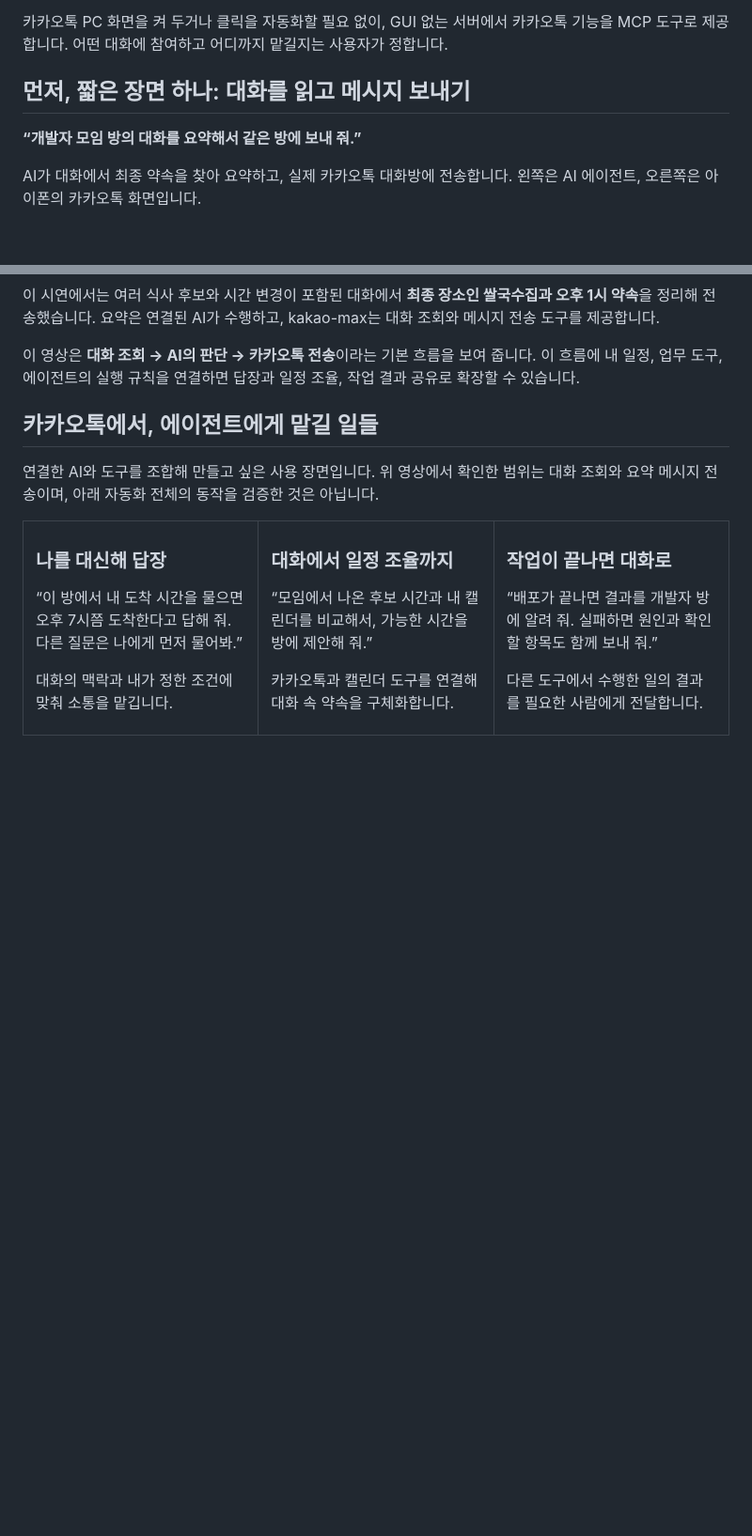
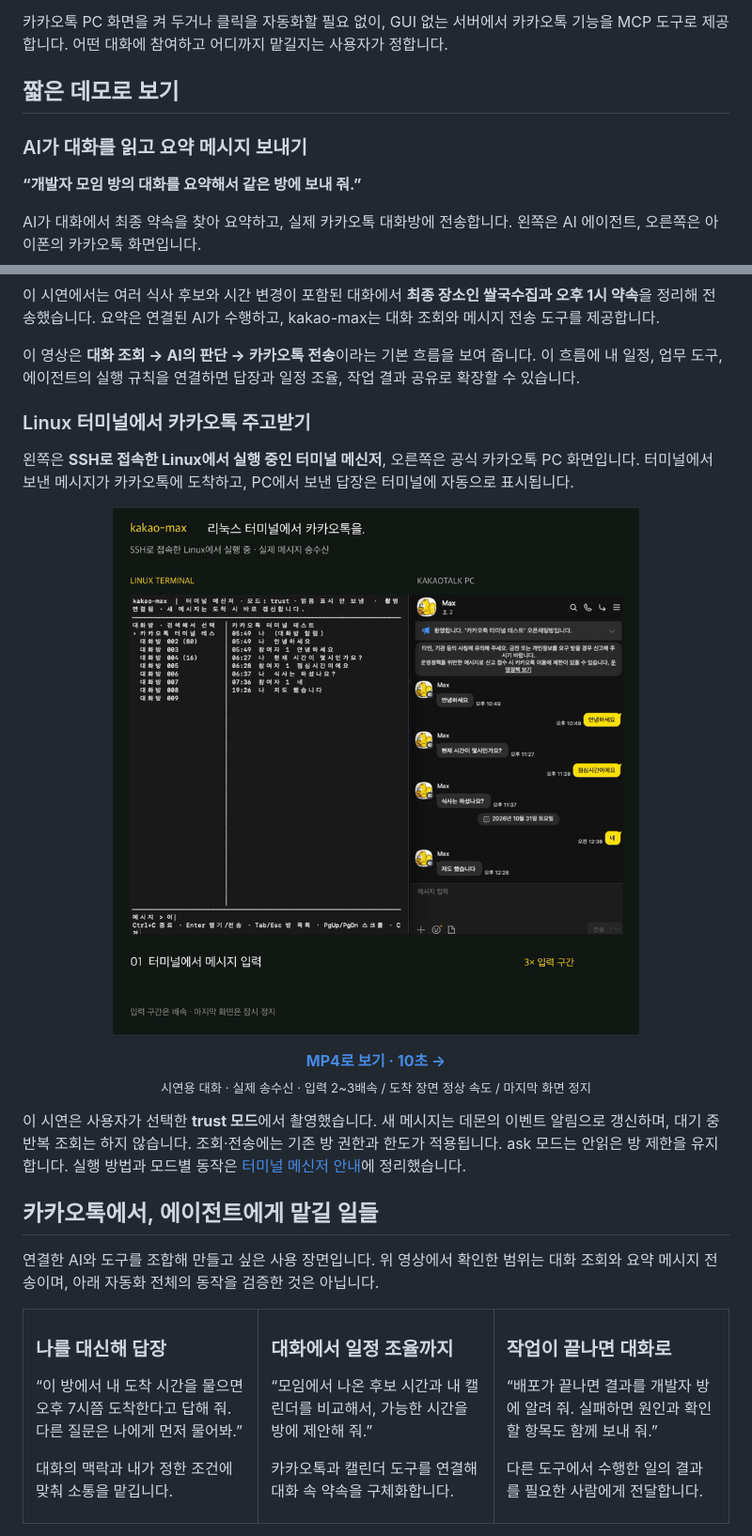
Before and after one commit to ziesski/kakao-max, a Markdown page: README.md, 2 parts joined by grey strips. Shown: that part at 94% size. GitHub-like rendering; pictures changed too: assets/demos/terminal-demo.gif (added); blank space fills up the shorter version.

Commit message:
docs: showcase Linux terminal messaging demo (#21)
Add a second README demo showing a Linux terminal sending a message to
the official KakaoTalk PC client and displaying the reply automatically.
Include a looping GIF preview and a 10-second MP4 using the same visual
style as the summary demo, with input speedups and the final held frame
disclosed.

Explain that the recording uses operator-selected trust mode, preserve
the ask-mode unread restriction, and link the terminal guide. Update the
capability matrix to distinguish real-account event delivery and TCP
recovery from fixture-only account-session recovery.

Validation: npm test, npm run typecheck, git diff --check, publication
and private-terms checks passed. The video was visually reviewed and
both media formats decode without errors. No runtime changes.

```diff
--- a/README.md
+++ b/README.md
@@ -45,7 +45,9 @@ kakao-max는 내 AI 에이전트가 카카오톡에서 **대화의 맥락을 파
 
 <a id="demo"></a>
 
-## 먼저, 짧은 장면 하나: 대화를 읽고 메시지 보내기
+## 짧은 데모로 보기
+
+### AI가 대화를 읽고 요약 메시지 보내기
 
 **“개발자 모임 방의 대화를 요약해서 같은 방에 보내 줘.”**
 
@@ -65,6 +67,23 @@ AI가 대화에서 최종 약속을 찾아 요약하고, 실제 카카오톡 대
 이 시연에서는 여러 식사 후보와 시간 변경이 포함된 대화에서 **최종 장소인 쌀국수집과 오후 1시 약속**을 정리해 전송했습니다. 요약은 연결된 AI가 수행하고, kakao-max는 대화 조회와 메시지 전송 도구를 제공합니다.
 
 이 영상은 **대화 조회 → AI의 판단 → 카카오톡 전송**이라는 기본 흐름을 보여 줍니다. 이 흐름에 내 일정, 업무 도구, 에이전트의 실행 규칙을 연결하면 답장과 일정 조율, 작업 결과 공유로 확장할 수 있습니다.
+
+### Linux 터미널에서 카카오톡 주고받기
+
+왼쪽은 **SSH로 접속한 Linux에서 실행 중인 터미널 메신저**, 오른쪽은 공식 카카오톡 PC 화면입니다. 터미널에서 보낸 메시지가 카카오톡에 도착하고, PC에서 보낸 답장은 터미널에 자동으로 표시됩니다.
+
+<p align="center">
+  <a href="assets/demos/terminal-demo.mp4">
+    <img src="assets/demos/terminal-demo.gif" width="800" alt="Linux 터미널과 카카오톡 PC의 실제 송수신 데모: 터미널에서 전송한 메시지가 카카오톡에 도착하고 PC의 답장이 터미널에 자동 표시됩니다.">
+  </a>
+</p>
+
+<p align="center">
+  <a href="assets/demos/terminal-demo.mp4"><strong>MP4로 보기 · 10초 →</strong></a><br>
+  <sub>시연용 대화 · 실제 송수신 · 입력 2~3배속 / 도착 장면 정상 속도 / 마지막 화면 정지</sub>
+</p>
+
+이 시연은 사용자가 선택한 **trust 모드**에서 촬영했습니다. 새 메시지는 데몬의 이벤트 알림으로 갱신하며, 대기 중 반복 조회는 하지 않습니다. 조회·전송에는 기존 방 권한과 한도가 적용됩니다. ask 모드는 안읽은 방 제한을 유지합니다. 실행 방법과 모드별 동작은 [터미널 메신저 안내](docs/runbooks/terminal-messenger.md)에 정리했습니다.
 
 <a id="use-cases"></a>
 
```
Also changed, not shown: docs/agent-capability-matrix.md (+1 -1 lines), 1 other file.
